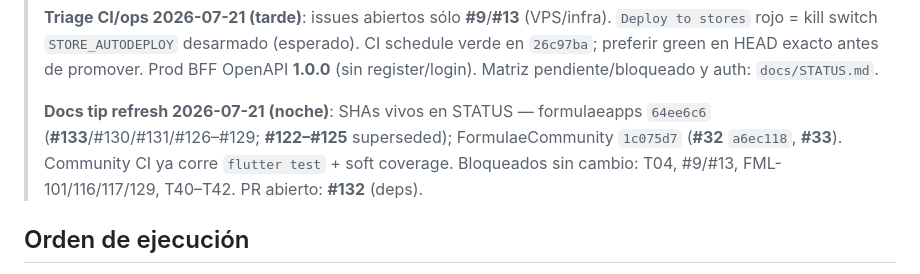
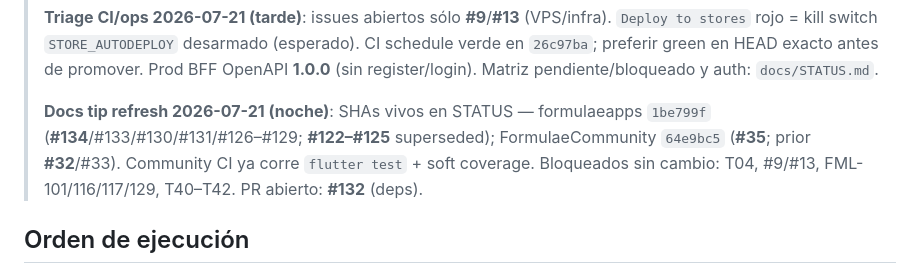
Before and after one commit to chochy2001/formulaeapps, a Markdown page: docs/TICKETS.md, the part around the change. Rendered like a GitHub page.

```diff
--- a/docs/TICKETS.md
+++ b/docs/TICKETS.md
@@ -48,8 +48,8 @@ Usar STATUS para el panorama; este archivo para el detalle por ticket.
 > register/login). Matriz pendiente/bloqueado y auth: `docs/STATUS.md`.
 >
 > **Docs tip refresh 2026-07-21 (noche)**: SHAs vivos en STATUS —
-> formulaeapps `64ee6c6` (**#133**/#130/#131/#126–#129; **#122–#125**
-> superseded); FormulaeCommunity `1c075d7` (**#32** `a6ec118`, **#33**).
+> formulaeapps `1be799f` (**#134**/#133/#130/#131/#126–#129; **#122–#125**
+> superseded); FormulaeCommunity `64e9bc5` (**#35**; prior **#32**/#33).
 > Community CI ya corre `flutter test` + soft coverage. Bloqueados sin
 > cambio: T04, #9/#13, FML-101/116/117/129, T40–T42. PR abierto: **#132**
 > (deps).
```
Also changed, not shown: docs/STATUS.md (+2 -2 lines).
